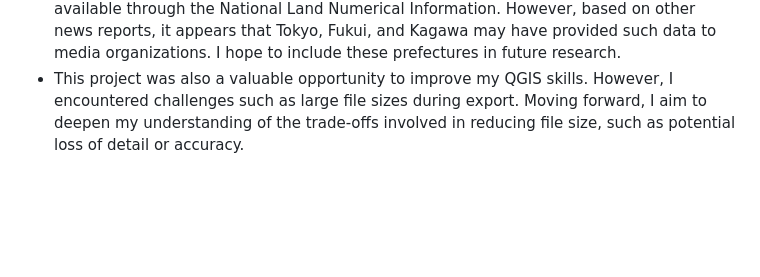
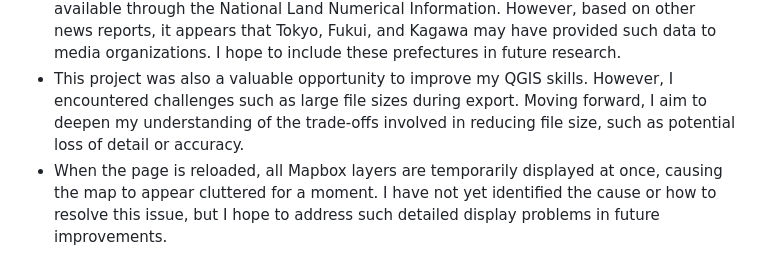
Before and after one commit to AKIHA1224/Project2, a Markdown page: README.md, the part around the change. GitHub-like rendering; blank space fills up the shorter version.

```diff
--- a/README.md
+++ b/README.md
@@ -107,3 +107,4 @@ These are the sources for my data:
 * Additionally, due to the lack of available data, I was not able to examine whether each school has a designated evacuation plan or route. Since the dataset includes school names, I would like to consider conducting direct interviews with individual schools in the future.
 * This project only included prefectures for which tsunami inundation data is publicly available through the National Land Numerical Information. However, based on other news reports, it appears that Tokyo, Fukui, and Kagawa may have provided such data to media organizations. I hope to include these prefectures in future research.
 * This project was also a valuable opportunity to improve my QGIS skills. However, I encountered challenges such as large file sizes during export. Moving forward, I aim to deepen my understanding of the trade-offs involved in reducing file size, such as potential loss of detail or accuracy.
+* When the page is reloaded, all Mapbox layers are temporarily displayed at once, causing the map to appear cluttered for a moment. I have not yet identified the cause or how to resolve this issue, but I hope to address such detailed display problems in future improvements.
```
